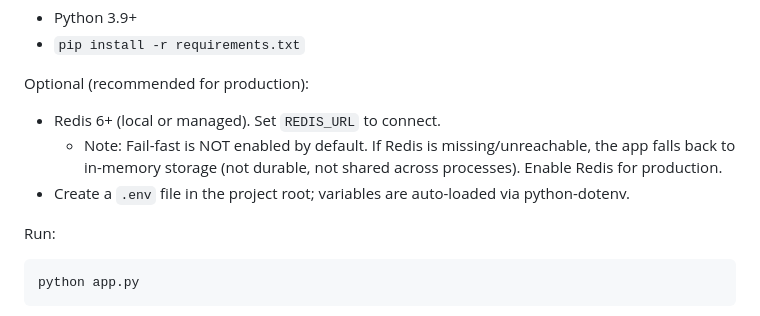
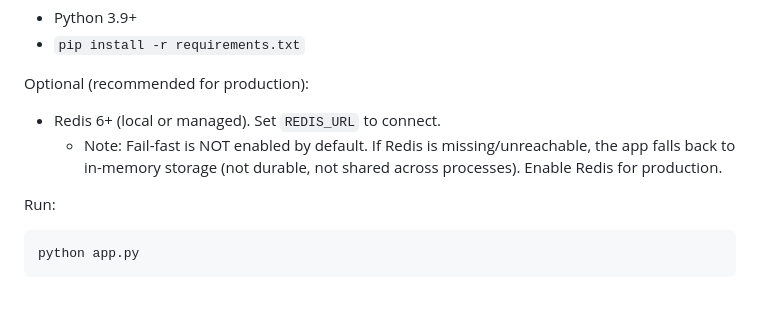
Before and after one commit to moemuf291/TrustCaptcha, a Markdown page: README.md, the part around the change. GitHub-like rendering.

````diff
--- a/README.md
+++ b/README.md
@@ -23,7 +23,7 @@ Requirements:
 Optional (recommended for production):
 - Redis 6+ (local or managed). Set `REDIS_URL` to connect.
   - Note: Fail-fast is NOT enabled by default. If Redis is missing/unreachable, the app falls back to in-memory storage (not durable, not shared across processes). Enable Redis for production.
-- Create a `.env` file in the project root; variables are auto-loaded via python-dotenv.
+
 
 Run:
 ```bash
````
